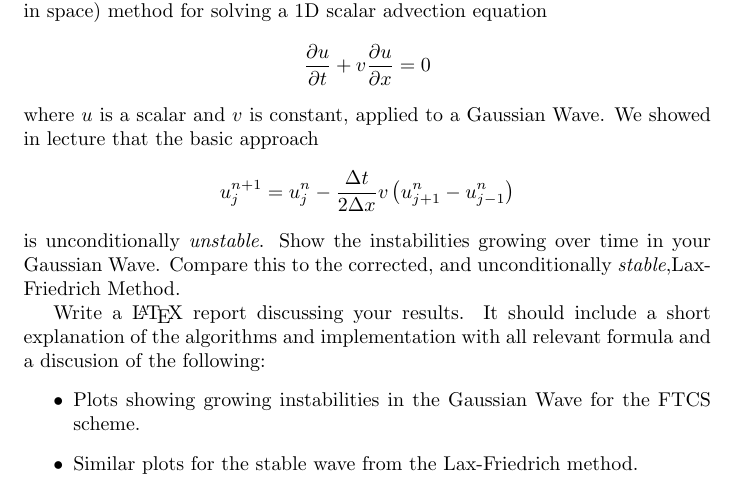
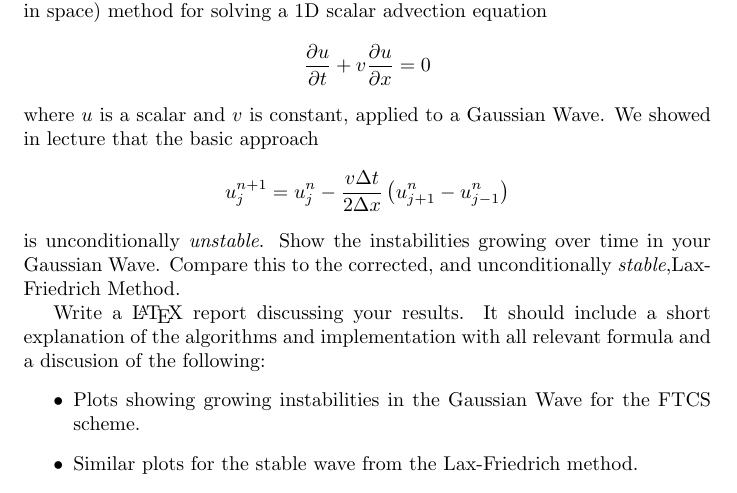
Before and after one commit to nyu-compphys-2018/Starter-HW3, a LaTeX problem sheet (HW3-Problems.tex): part of the page, cut so that both start at the same text. Compiled offline with pdfLaTeX.

Commit message:
Add files via upload

```diff
--- a/HW3-Problems.tex
+++ b/HW3-Problems.tex
@@ -40,7 +40,7 @@ Write python functions to implement the FTCS (forward in time, centered in space
 \end{equation*}
 where $u$ is a scalar and $v$ is constant, applied to a Gaussian Wave. We showed in lecture that the basic approach
 \begin{equation*}
-   u_j^{n+1} = u^n_j - \frac{\Delta t}{2\Delta x}v \left( u^n_{j+1} - u^n_{j-1} \right)
+   u_j^{n+1} = u^n_j - \frac{v \Delta t}{2\Delta x} \left( u^n_{j+1} - u^n_{j-1} \right)
 \end{equation*}
 is unconditionally \emph{unstable}.  Show the instabilities growing over time in your Gaussian Wave.  Compare this to the corrected, and unconditionally \emph{stable},Lax-Friedrich Method.
 \par
```
Also changed, not shown: HW3-Problems.pdf.
